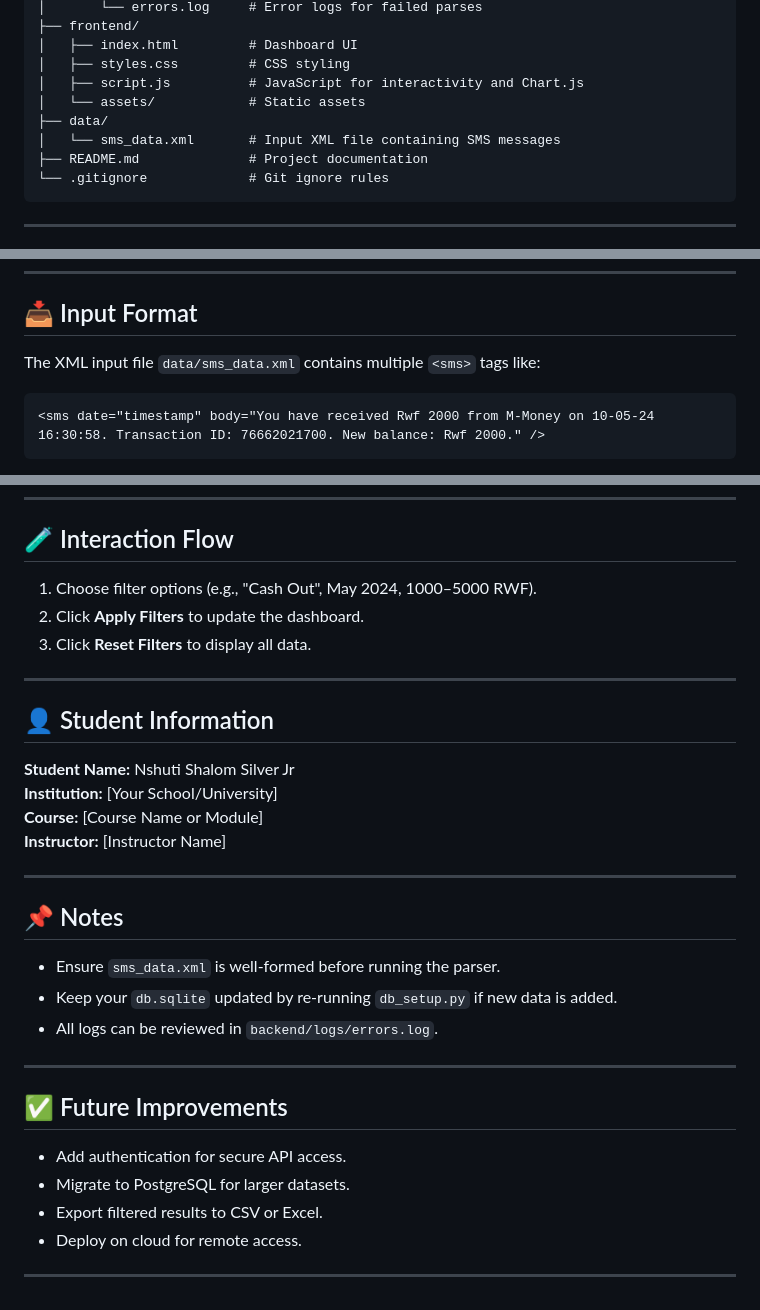
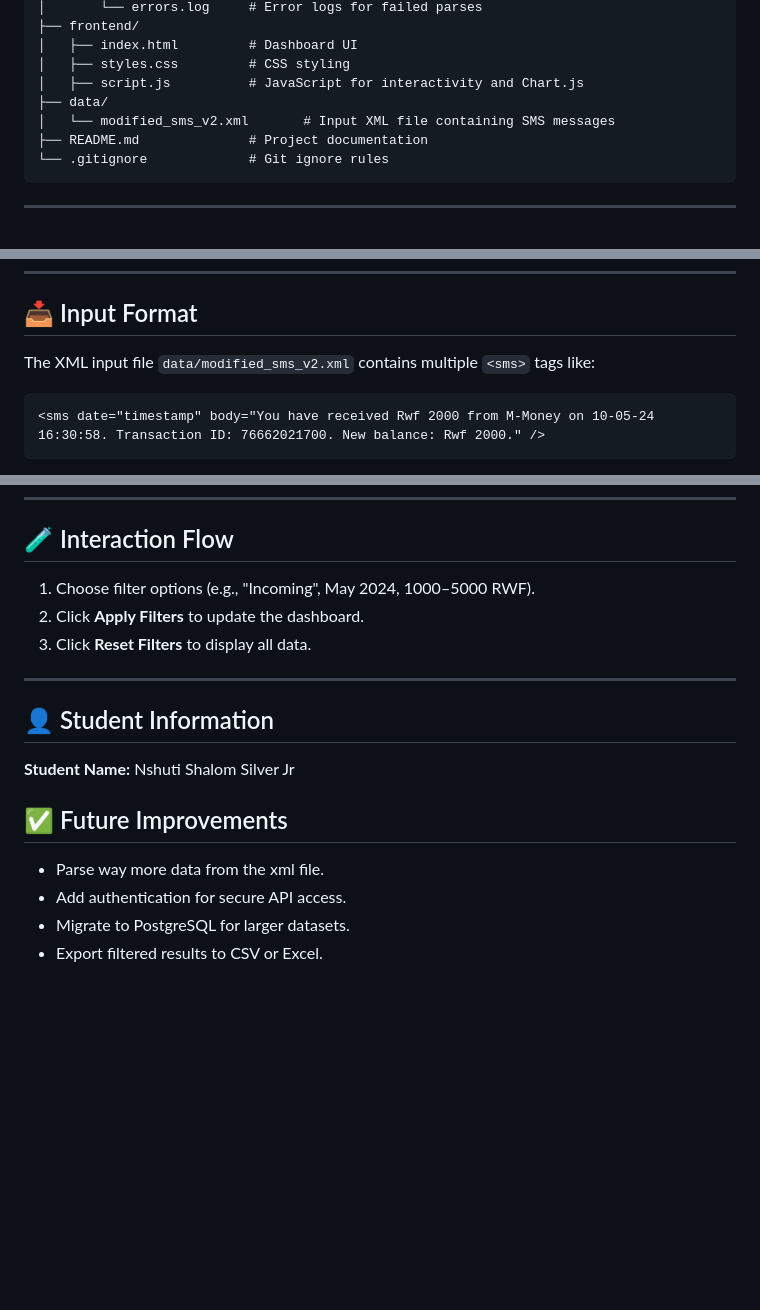
Before and after one commit to N-SilverJr/momo_data_analysis, a Markdown page: README.md, 3 parts joined by grey strips. Rendered like a GitHub page; blank space fills up the shorter version.

````diff
--- a/README.md
+++ b/README.md
@@ -22,9 +22,8 @@ This fullstack application processes, stores, and visualizes MTN Mobile Money (M
 │   ├── index.html         # Dashboard UI
 │   ├── styles.css         # CSS styling
 │   ├── script.js          # JavaScript for interactivity and Chart.js
-│   └── assets/            # Static assets
 ├── data/
-│   └── sms_data.xml       # Input XML file containing SMS messages
+│   └── modified_sms_v2.xml       # Input XML file containing SMS messages
 ├── README.md              # Project documentation
 └── .gitignore             # Git ignore rules
 ```
@@ -51,7 +50,7 @@ This fullstack application processes, stores, and visualizes MTN Mobile Money (M
 
 ## 📥 Input Format
 
-The XML input file `data/sms_data.xml` contains multiple `<sms>` tags like:
+The XML input file `data/modified_sms_v2.xml` contains multiple `<sms>` tags like:
 
 ```xml
 <sms date="timestamp" body="You have received Rwf 2000 from M-Money on 10-05-24 16:30:58. Transaction ID: 76662021700. New balance: Rwf 2000." />
@@ -145,7 +144,7 @@ http://localhost:8080/frontend/index.html
 
 ## 🧪 Interaction Flow
 
-1. Choose filter options (e.g., "Cash Out", May 2024, 1000–5000 RWF).
+1. Choose filter options (e.g., "Incoming", May 2024, 1000–5000 RWF).
 2. Click **Apply Filters** to update the dashboard.
 3. Click **Reset Filters** to display all data.
 
@@ -154,25 +153,10 @@ http://localhost:8080/frontend/index.html
 ## 👤 Student Information
 
 **Student Name:** Nshuti Shalom Silver Jr
-**Institution:** [Your School/University]
-**Course:** [Course Name or Module]
-**Instructor:** [Instructor Name]
-
----
-
-## 📌 Notes
-
-- Ensure `sms_data.xml` is well-formed before running the parser.
-- Keep your `db.sqlite` updated by re-running `db_setup.py` if new data is added.
-- All logs can be reviewed in `backend/logs/errors.log`.
-
----
 
 ## ✅ Future Improvements
 
+- Parse way more data from the xml file.
 - Add authentication for secure API access.
 - Migrate to PostgreSQL for larger datasets.
 - Export filtered results to CSV or Excel.
-- Deploy on cloud for remote access.
-
----
````
